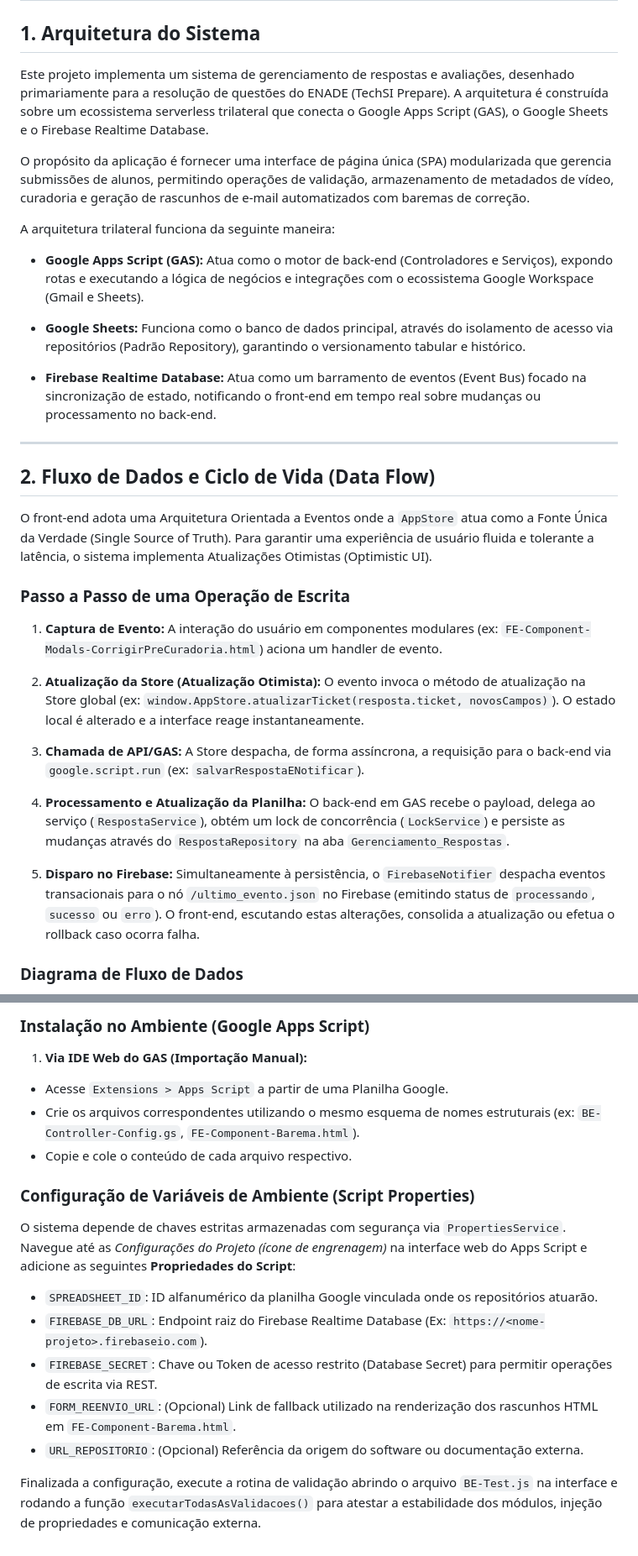
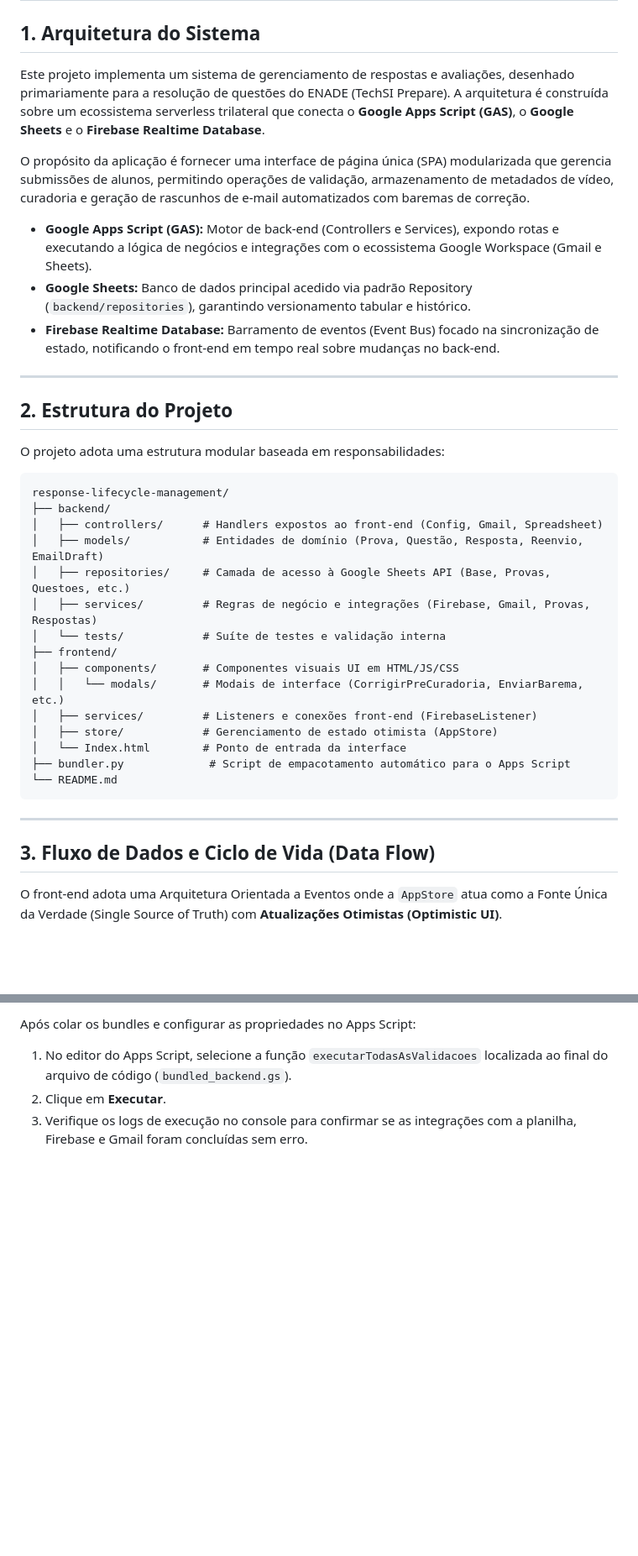
Before and after one commit to techsiprepare/response-lifecycle-management, a Markdown page: README.md, 2 parts joined by grey strips. Shown at 84% size. GitHub-like rendering; blank space fills up the shorter version.

````diff
--- a/README.md
+++ b/README.md
@@ -2,37 +2,43 @@
 
 ## 1. Arquitetura do Sistema
 
-Este projeto implementa um sistema de gerenciamento de respostas e avaliações, desenhado primariamente para a resolução de questões do ENADE (TechSI Prepare). A arquitetura é construída sobre um ecossistema serverless trilateral que conecta o Google Apps Script (GAS), o Google Sheets e o Firebase Realtime Database.
+Este projeto implementa um sistema de gerenciamento de respostas e avaliações, desenhado primariamente para a resolução de questões do ENADE (TechSI Prepare). A arquitetura é construída sobre um ecossistema serverless trilateral que conecta o **Google Apps Script (GAS)**, o **Google Sheets** e o **Firebase Realtime Database**.
 
 O propósito da aplicação é fornecer uma interface de página única (SPA) modularizada que gerencia submissões de alunos, permitindo operações de validação, armazenamento de metadados de vídeo, curadoria e geração de rascunhos de e-mail automatizados com baremas de correção.
 
-A arquitetura trilateral funciona da seguinte maneira:
-
-* **Google Apps Script (GAS):** Atua como o motor de back-end (Controladores e Serviços), expondo rotas e executando a lógica de negócios e integrações com o ecossistema Google Workspace (Gmail e Sheets).
-
-* **Google Sheets:** Funciona como o banco de dados principal, através do isolamento de acesso via repositórios (Padrão Repository), garantindo o versionamento tabular e histórico.
-
-* **Firebase Realtime Database:** Atua como um barramento de eventos (Event Bus) focado na sincronização de estado, notificando o front-end em tempo real sobre mudanças ou processamento no back-end.
+* **Google Apps Script (GAS):** Motor de back-end (Controllers e Services), expondo rotas e executando a lógica de negócios e integrações com o ecossistema Google Workspace (Gmail e Sheets).
+* **Google Sheets:** Banco de dados principal acedido via padrão Repository (`backend/repositories`), garantindo versionamento tabular e histórico.
+* **Firebase Realtime Database:** Barramento de eventos (Event Bus) focado na sincronização de estado, notificando o front-end em tempo real sobre mudanças no back-end.
 
 ---
 
-## 2. Fluxo de Dados e Ciclo de Vida (Data Flow)
+## 2. Estrutura do Projeto
 
-O front-end adota uma Arquitetura Orientada a Eventos onde a `AppStore` atua como a Fonte Única da Verdade (Single Source of Truth). Para garantir uma experiência de usuário fluida e tolerante a latência, o sistema implementa Atualizações Otimistas (Optimistic UI).
+O projeto adota uma estrutura modular baseada em responsabilidades:
 
-### Passo a Passo de uma Operação de Escrita
+```text
+response-lifecycle-management/
+├── backend/
+│   ├── controllers/      # Handlers expostos ao front-end (Config, Gmail, Spreadsheet)
+│   ├── models/           # Entidades de domínio (Prova, Questão, Resposta, Reenvio, EmailDraft)
+│   ├── repositories/     # Camada de acesso à Google Sheets API (Base, Provas, Questoes, etc.)
+│   ├── services/         # Regras de negócio e integrações (Firebase, Gmail, Provas, Respostas)
+│   └── tests/            # Suíte de testes e validação interna
+├── frontend/
+│   ├── components/       # Componentes visuais UI em HTML/JS/CSS
+│   │   └── modals/       # Modais de interface (CorrigirPreCuradoria, EnviarBarema, etc.)
+│   ├── services/         # Listeners e conexões front-end (FirebaseListener)
+│   ├── store/            # Gerenciamento de estado otimista (AppStore)
+│   └── Index.html        # Ponto de entrada da interface
+├── bundler.py             # Script de empacotamento automático para o Apps Script
+└── README.md
+```
 
-1. **Captura de Evento:** A interação do usuário em componentes modulares (ex: `FE-Component-Modals-CorrigirPreCuradoria.html`) aciona um handler de evento.
+---
 
-2. **Atualização da Store (Atualização Otimista):** O evento invoca o método de atualização na Store global (ex: `window.AppStore.atualizarTicket(resposta.ticket, novosCampos)`). O estado local é alterado e a interface reage instantaneamente.
+## 3. Fluxo de Dados e Ciclo de Vida (Data Flow)
 
-3. **Chamada de API/GAS:** A Store despacha, de forma assíncrona, a requisição para o back-end via `google.script.run` (ex: `salvarRespostaENotificar`).
-
-4. **Processamento e Atualização da Planilha:** O back-end em GAS recebe o payload, delega ao serviço (`RespostaService`), obtém um lock de concorrência (`LockService`) e persiste as mudanças através do `RespostaRepository` na aba `Gerenciamento_Respostas`.
-
-5. **Disparo no Firebase:** Simultaneamente à persistência, o `FirebaseNotifier` despacha eventos transacionais para o nó `/ultimo_evento.json` no Firebase (emitindo status de `processando`, `sucesso` ou `erro`). O front-end, escutando estas alterações, consolida a atualização ou efetua o rollback caso ocorra falha.
-
-### Diagrama de Fluxo de Dados
+O front-end adota uma Arquitetura Orientada a Eventos onde a `AppStore` atua como a Fonte Única da Verdade (Single Source of Truth) com **Atualizações Otimistas (Optimistic UI)**.
 
 ```mermaid
 sequenceDiagram
@@ -105,19 +115,5 @@ As seguintes tecnologias estruturam a base do projeto:
 
-### Instalação no Ambiente (Google Apps Script)
-
-1. **Via IDE Web do GAS (Importação Manual):**
-* Acesse `Extensions > Apps Script` a partir de uma Planilha Google.
-* Crie os arquivos correspondentes utilizando o mesmo esquema de nomes estruturais (ex: `BE-Controller-Config.gs`, `FE-Component-Barema.html`).
-* Copie e cole o conteúdo de cada arquivo respectivo.
-
-### Configuração de Variáveis de Ambiente (Script Properties)
-
-O sistema depende de chaves estritas armazenadas com segurança via `PropertiesService`. Navegue até as *Configurações do Projeto (ícone de engrenagem)* na interface web do Apps Script e adicione as seguintes **Propriedades do Script**:
-
-* `SPREADSHEET_ID`: ID alfanumérico da planilha Google vinculada onde os repositórios atuarão.
-* `FIREBASE_DB_URL`: Endpoint raiz do Firebase Realtime Database (Ex: `https://<nome-projeto>.firebaseio.com`).
-* `FIREBASE_SECRET`: Chave ou Token de acesso restrito (Database Secret) para permitir operações de escrita via REST.
-* `FORM_REENVIO_URL`: (Opcional) Link de fallback utilizado na renderização dos rascunhos HTML em `FE-Component-Barema.html`.
-* `URL_REPOSITORIO`: (Opcional) Referência da origem do software ou documentação externa.
-
-Finalizada a configuração, execute a rotina de validação abrindo o arquivo `BE-Test.js` na interface e rodando a função `executarTodasAsValidacoes()` para atestar a estabilidade dos módulos, injeção de propriedades e comunicação externa.
+Após colar os bundles e configurar as propriedades no Apps Script:
+1. No editor do Apps Script, selecione a função `executarTodasAsValidacoes` localizada ao final do arquivo de código (`bundled_backend.gs`).
+2. Clique em **Executar**.
+3. Verifique os logs de execução no console para confirmar se as integrações com a planilha, Firebase e Gmail foram concluídas sem erro.
````
Also changed, not shown: other parts of README.md (+38 -34 lines).
